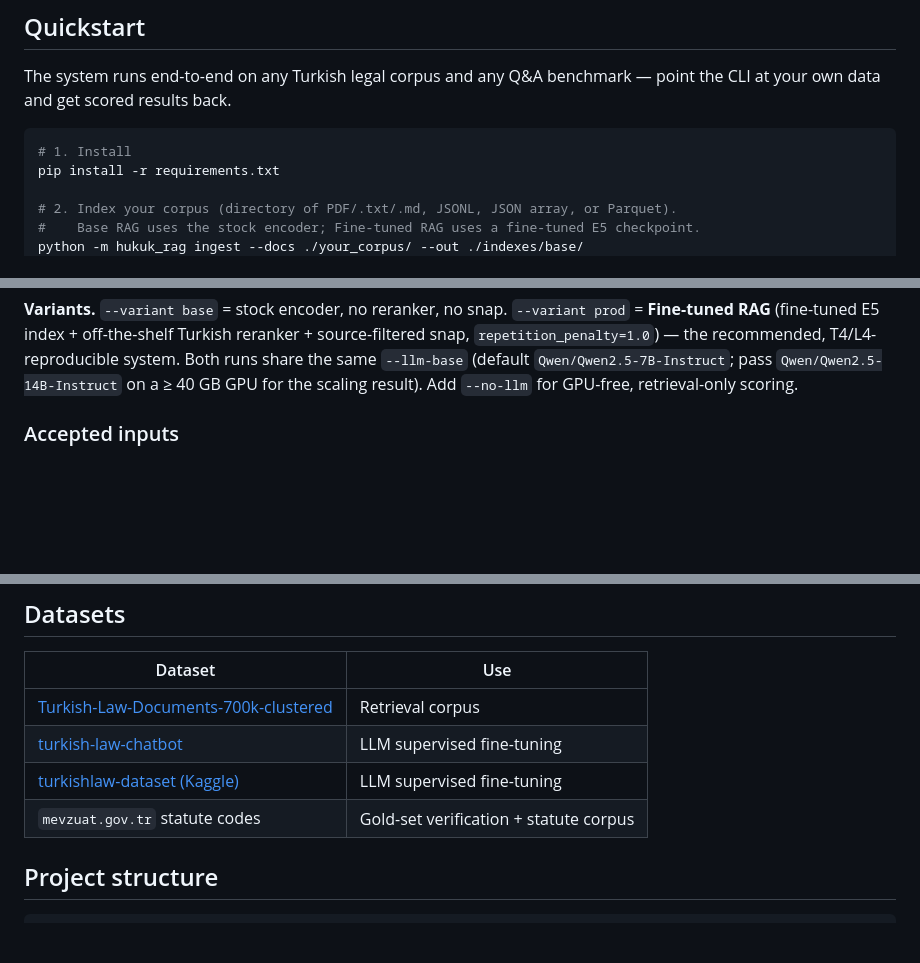
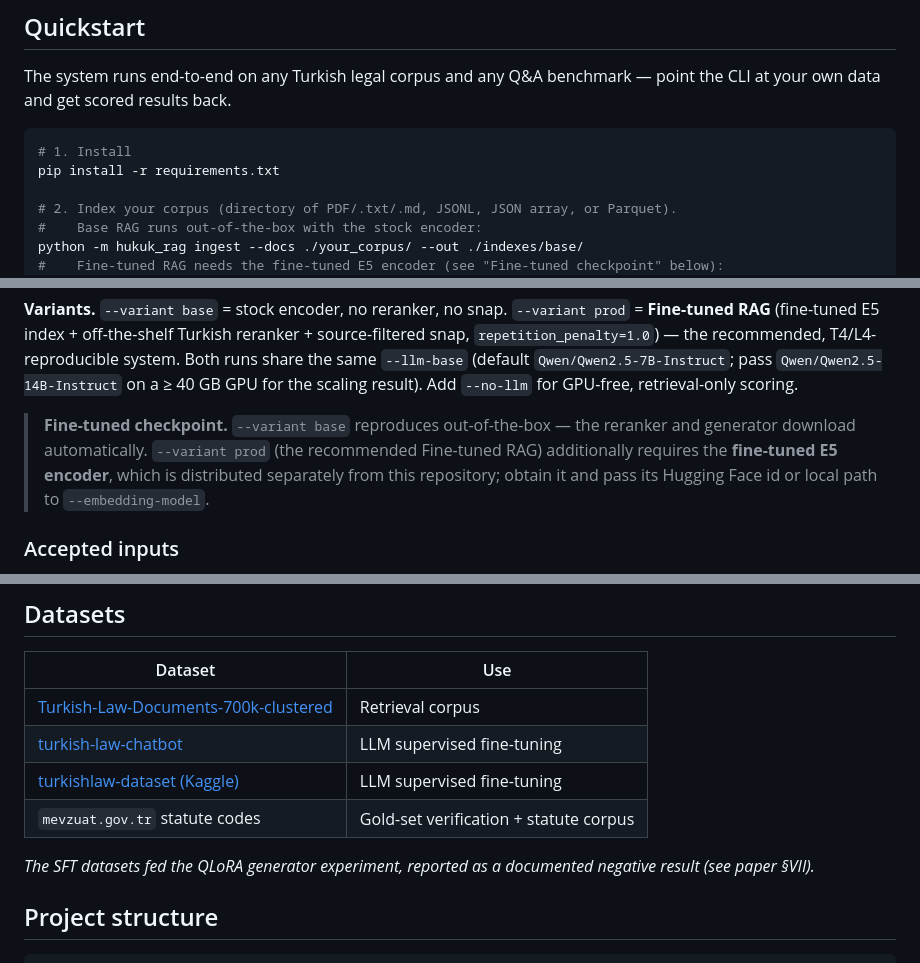
Before and after one commit to berkay-aktas/hukuk-rag, a Markdown page: README.md, 3 parts joined by grey strips. GitHub-like rendering; blank space fills up the shorter version.

Commit message:
docs(readme): clarify fine-tuned checkpoint requirement and QLoRA dataset note

````diff
--- a/README.md
+++ b/README.md
@@ -43,6 +43,7 @@ at your own data and get scored results back.
 pip install -r requirements.txt
 
 # 2. Index your corpus (directory of PDF/.txt/.md, JSONL, JSON array, or Parquet).
-#    Base RAG uses the stock encoder; Fine-tuned RAG uses a fine-tuned E5 checkpoint.
+#    Base RAG runs out-of-the-box with the stock encoder:
 python -m hukuk_rag ingest --docs ./your_corpus/ --out ./indexes/base/
+#    Fine-tuned RAG needs the fine-tuned E5 encoder (see "Fine-tuned checkpoint" below):
 python -m hukuk_rag ingest --docs ./your_corpus/ --out ./indexes/ft/ \
@@ -64,6 +65,11 @@ python -m hukuk_rag query "Kasten adam öldürmenin cezası nedir?" \
 snap, `repetition_penalty=1.0`) — the recommended, T4/L4-reproducible system. Both runs share
 the same `--llm-base` (default `Qwen/Qwen2.5-7B-Instruct`; pass `Qwen/Qwen2.5-14B-Instruct` on
 a ≥ 40 GB GPU for the scaling result). Add `--no-llm` for GPU-free, retrieval-only scoring.
+
+> **Fine-tuned checkpoint.** `--variant base` reproduces out-of-the-box — the reranker and
+> generator download automatically. `--variant prod` (the recommended Fine-tuned RAG)
+> additionally requires the **fine-tuned E5 encoder**, which is distributed separately from
+> this repository; obtain it and pass its Hugging Face id or local path to `--embedding-model`.
 
 ### Accepted inputs
 
@@ -138,6 +144,8 @@ generation metrics are reported.
 | [turkishlaw-dataset (Kaggle)](https://www.kaggle.com/datasets/batuhankalem/turkishlaw-dataset-for-llm-finetuning) | LLM supervised fine-tuning |
 | `mevzuat.gov.tr` statute codes | Gold-set verification + statute corpus |
 
+*The SFT datasets fed the QLoRA generator experiment, reported as a documented negative result (see paper §VII).*
+
 ## Project structure
 
 ```
````
Also changed, not shown: other parts of README.md (+1 -1 lines).
